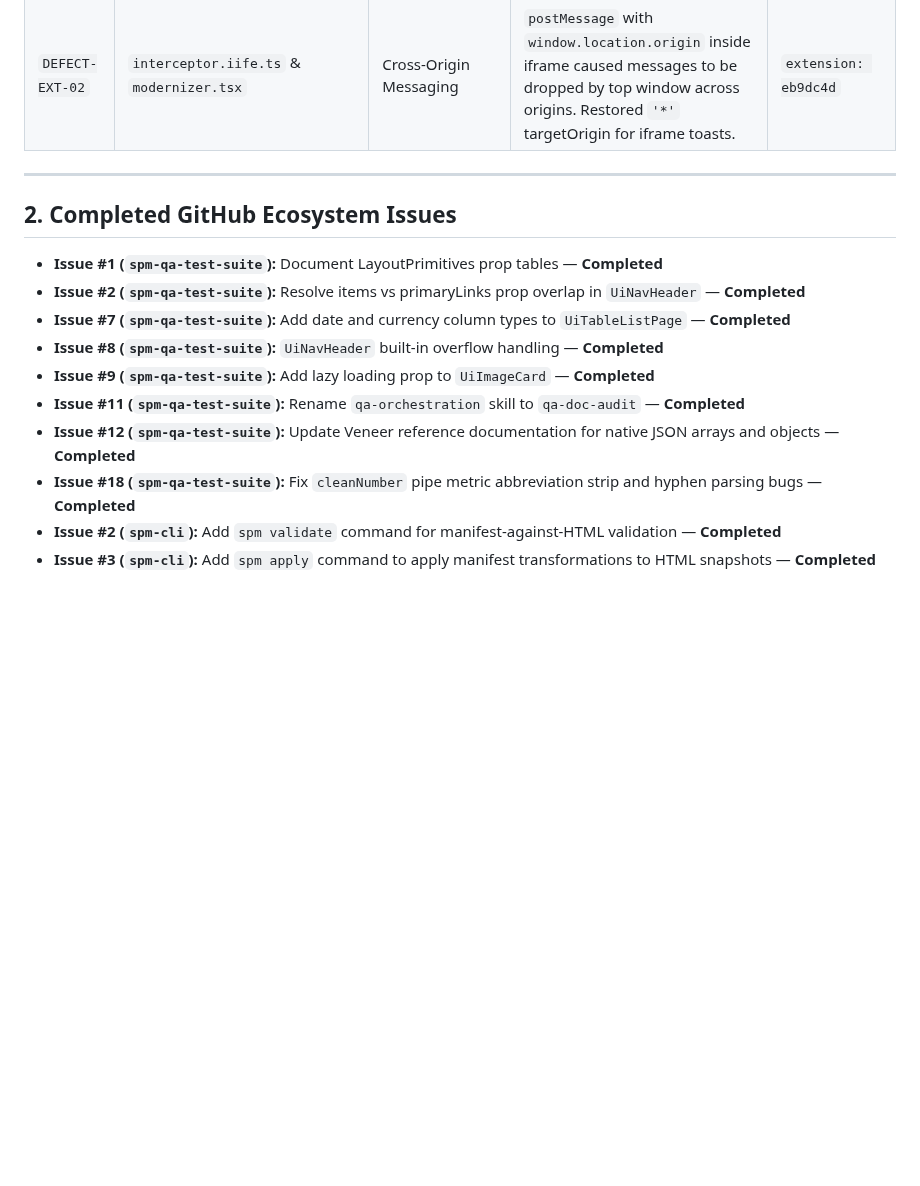
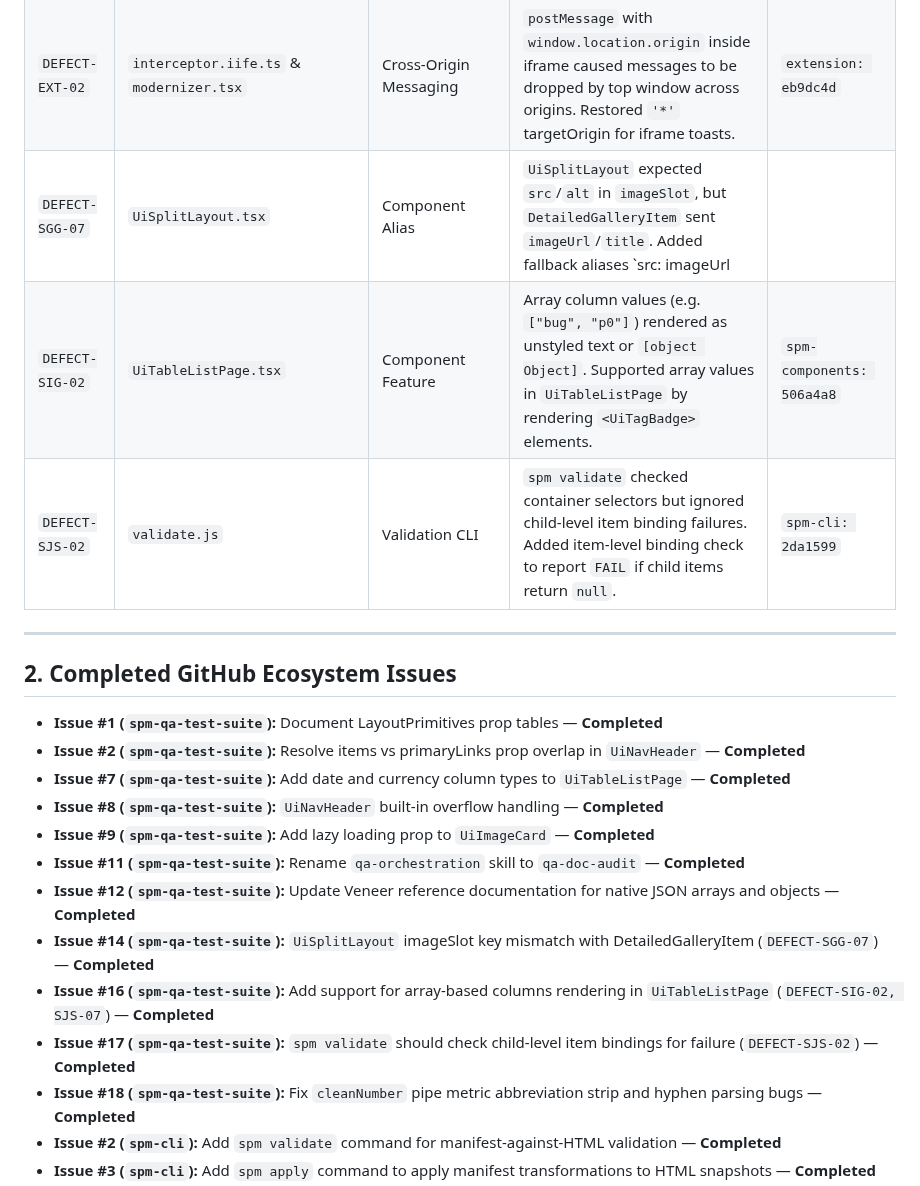
Before and after one commit to spm-ecosystem/spm-qa-test-suite, a Markdown page: reports/resolved-issues-archive.md, the part around the change. Drawn GitHub-style; blank space fills up the shorter version.

Commit message:
docs(qa): mark Issues #14, #16, and #17 as resolved and archived

```diff
--- a/reports/resolved-issues-archive.md
+++ b/reports/resolved-issues-archive.md
@@ -21,6 +21,9 @@ This document stores all resolved software defects, completed GitHub issues, and
 | `DEFECT-PORTAL-01` | `spm-portal` | Build / Documentation | Runtime `fetch()` of `.md` files failed offline. Built `sync-docs.js` and eager Vite `import.meta.glob` for 0ms latency build-time bundling. | `spm-portal: 3fba99f` |
 | `DEFECT-EXT-01` | `site-package-manager` | Build / Registry | `npm run build` failed when sibling repo `vscode-theme-manifest-intellisense` was absent. Built `build-registry-safe.js` to allow standalone builds. | `extension: eb9dc4d` |
 | `DEFECT-EXT-02` | `interceptor.iife.ts` & `modernizer.tsx` | Cross-Origin Messaging | `postMessage` with `window.location.origin` inside iframe caused messages to be dropped by top window across origins. Restored `'*'` targetOrigin for iframe toasts. | `extension: eb9dc4d` |
+| `DEFECT-SGG-07` | `UiSplitLayout.tsx` | Component Alias | `UiSplitLayout` expected `src`/`alt` in `imageSlot`, but `DetailedGalleryItem` sent `imageUrl`/`title`. Added fallback aliases `src: imageUrl || src` and `alt: title || alt`. | `spm-components: 506a4a8` |
+| `DEFECT-SIG-02` | `UiTableListPage.tsx` | Component Feature | Array column values (e.g. `["bug", "p0"]`) rendered as unstyled text or `[object Object]`. Supported array values in `UiTableListPage` by rendering `<UiTagBadge>` elements. | `spm-components: 506a4a8` |
+| `DEFECT-SJS-02` | `validate.js` | Validation CLI | `spm validate` checked container selectors but ignored child-level item binding failures. Added item-level binding check to report `FAIL` if child items return `null`. | `spm-cli: 2da1599` |
 
 ---
 
@@ -33,6 +36,9 @@ This document stores all resolved software defects, completed GitHub issues, and
 - **Issue #9 (`spm-qa-test-suite`):** Add lazy loading prop to `UiImageCard` — **Completed**
 - **Issue #11 (`spm-qa-test-suite`):** Rename `qa-orchestration` skill to `qa-doc-audit` — **Completed**
 - **Issue #12 (`spm-qa-test-suite`):** Update Veneer reference documentation for native JSON arrays and objects — **Completed**
+- **Issue #14 (`spm-qa-test-suite`):** `UiSplitLayout` imageSlot key mismatch with DetailedGalleryItem (`DEFECT-SGG-07`) — **Completed**
+- **Issue #16 (`spm-qa-test-suite`):** Add support for array-based columns rendering in `UiTableListPage` (`DEFECT-SIG-02, SJS-07`) — **Completed**
+- **Issue #17 (`spm-qa-test-suite`):** `spm validate` should check child-level item bindings for failure (`DEFECT-SJS-02`) — **Completed**
 - **Issue #18 (`spm-qa-test-suite`):** Fix `cleanNumber` pipe metric abbreviation strip and hyphen parsing bugs — **Completed**
 - **Issue #2 (`spm-cli`):** Add `spm validate` command for manifest-against-HTML validation — **Completed**
 - **Issue #3 (`spm-cli`):** Add `spm apply` command to apply manifest transformations to HTML snapshots — **Completed**
```
Also changed, not shown: reports/master-qa-synthesis-report.md (+0 -3 lines).
